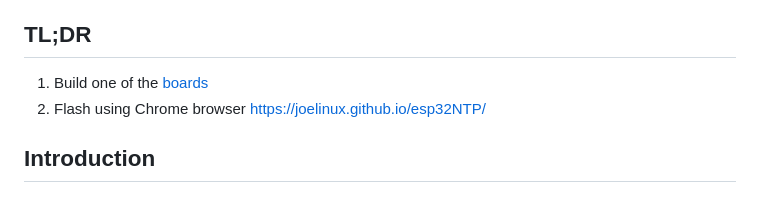
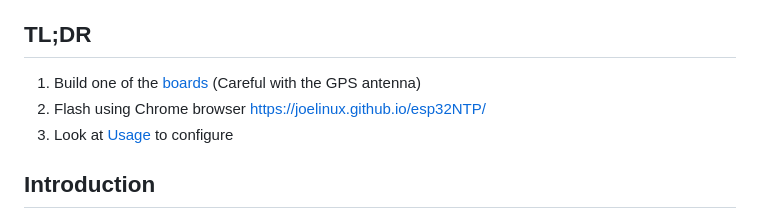
Before and after one commit to joelinux/esp32NTP, a Markdown page: README.md, the part around one of its changes. Rendered like a GitHub page.

```diff
--- a/README.md
+++ b/README.md
@@ -19,8 +19,9 @@
 - [License](#license)
 
 ## TL;DR
-1. Build one of the [boards](Build.md)
+1. Build one of the [boards](Build.md) (Careful with the GPS antenna)
 2. Flash using Chrome browser https://joelinux.github.io/esp32NTP/
+3. Look at [Usage](#usage) to configure
 
 ## Introduction
 This project creates an NTP (Network Time Protocol) server using various ESP32 chipsets, with feedback displayed on screens like SSD1306, ST7789, or Cheap Yellow Display.
```
Also changed, not shown: other parts of README.md (+1 -1 lines).
